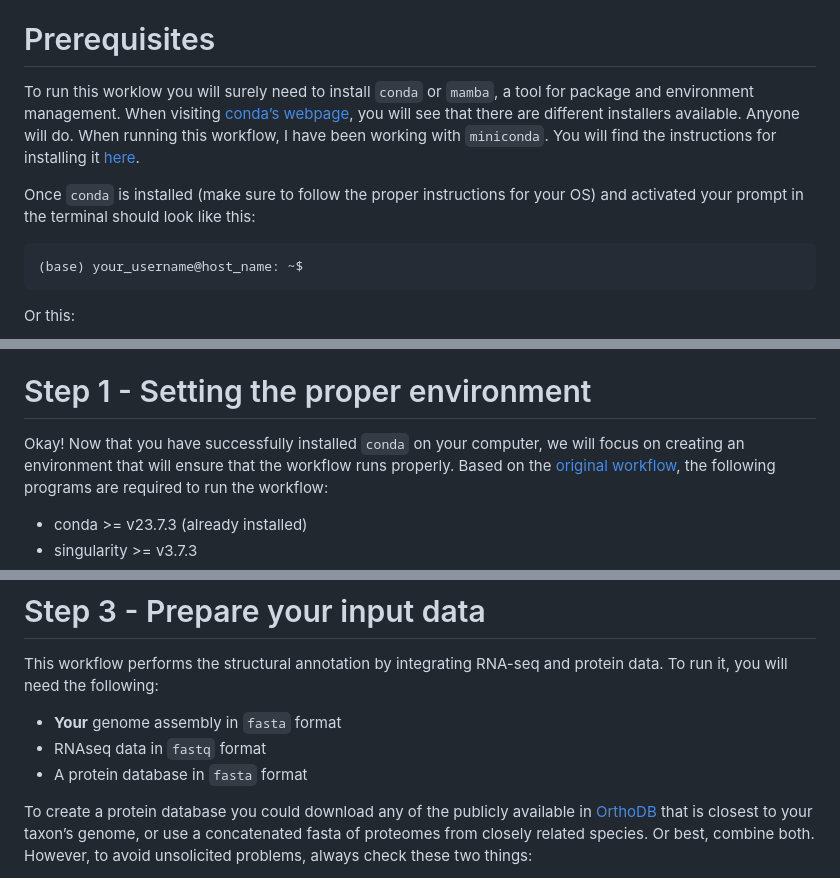
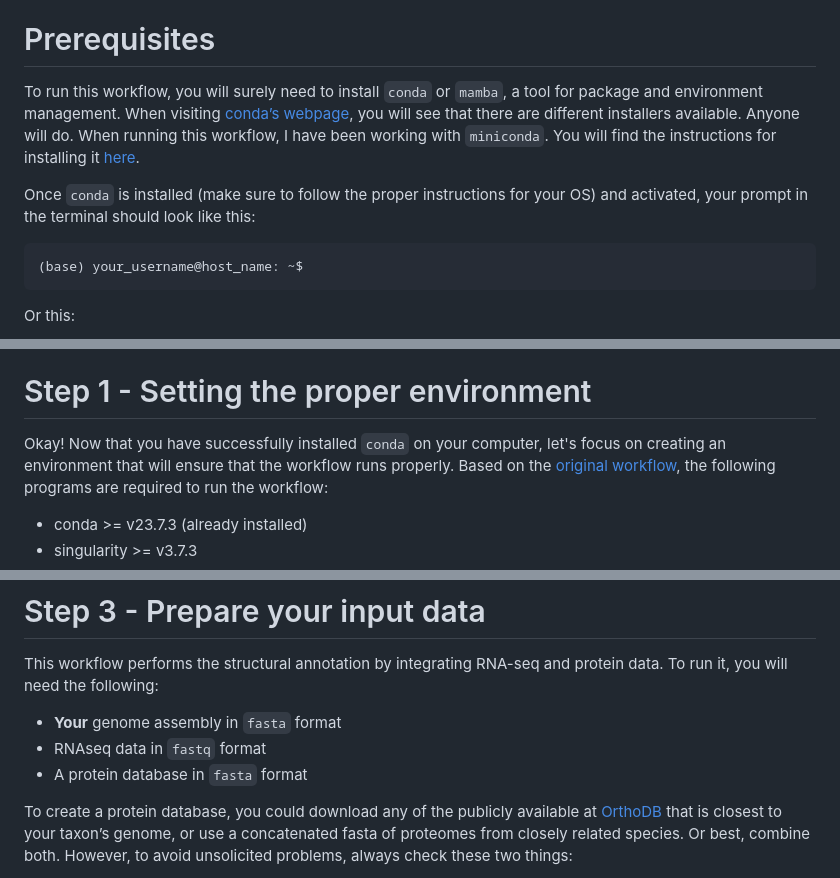
Before and after one commit to ddols/Structural-genome-annotation-workflow, a Markdown page: README.md, 3 parts joined by grey strips. Rendered like a GitHub page.

````diff
--- a/README.md
+++ b/README.md
@@ -47,7 +47,7 @@ terminal.
 
 # Prerequisites
 
-To run this worklow you will surely need to install `conda` or `mamba`,
+To run this workflow, you will surely need to install `conda` or `mamba`,
 a tool for package and environment management. When visiting [conda’s
 webpage](https://docs.conda.io/projects/conda/en/stable/user-guide/install/index.html),
 you will see that there are different installers available. Anyone will
@@ -56,7 +56,7 @@ You will find the instructions for installing it
 [here](https://www.anaconda.com/docs/getting-started/miniconda/install#quickstart-install-instructions).
 
 Once `conda` is installed (make sure to follow the proper instructions
-for your OS) and activated your prompt in the terminal should look like
+for your OS) and activated, your prompt in the terminal should look like
 this:
 
 ``` r
@@ -77,7 +77,7 @@ quick `ls -la ~` should tell you which type of `.bash` file you have.
 # Step 1 - Setting the proper environment
 
 Okay! Now that you have successfully installed `conda` on your computer,
-we will focus on creating an environment that will ensure that the
+let's focus on creating an environment that will ensure that the
 workflow runs properly. Based on the [original
 workflow](https://github.com/sdind/genome_annotation_workflow?tab=readme-ov-file),
 the following programs are required to run the workflow:
@@ -139,8 +139,8 @@ and protein data. To run it, you will need the following:
 - RNAseq data in `fastq` format
 - A protein database in `fasta` format
 
-To create a protein database you could download any of the publicly
-available in
+To create a protein database, you could download any of the publicly
+available at
 [OrthoDB](https://bioinf.uni-greifswald.de/bioinf/partitioned_odb11/)
 that is closest to your taxon’s genome, or use a concatenated fasta of
 proteomes from closely related species. Or best, combine both. However,
````
Also changed, not shown: other parts of README.md (+6 -6 lines).
